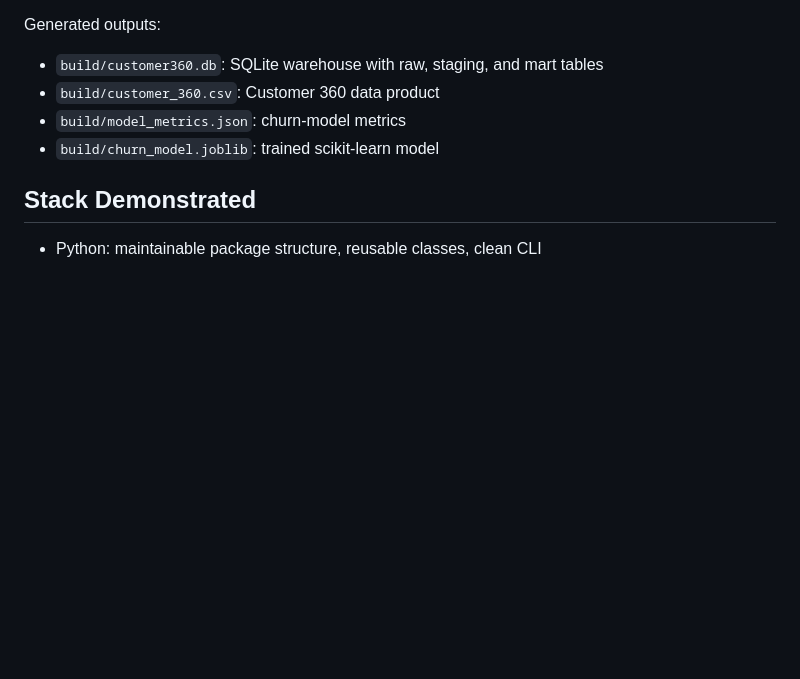
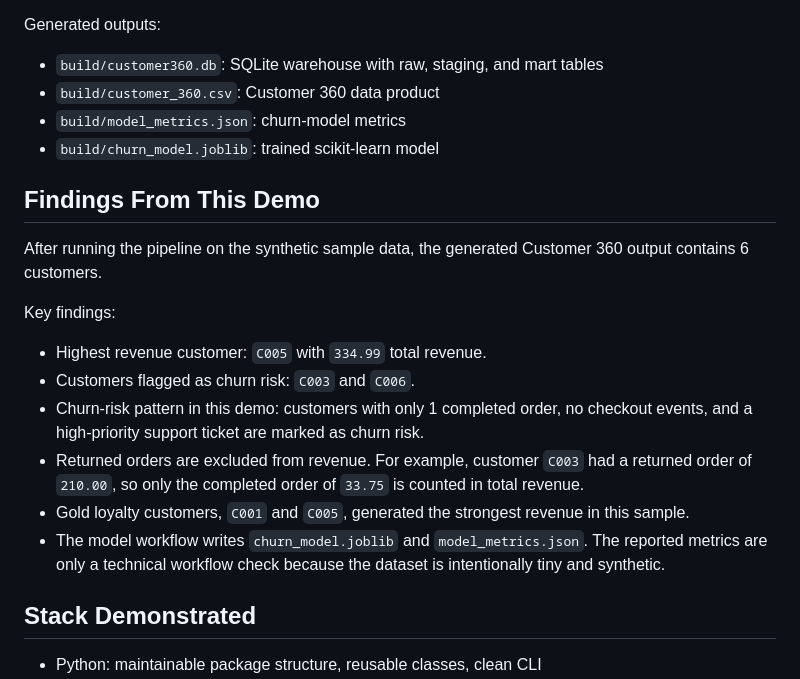
Before and after one commit to MiteshChakma/Data_engineering, a Markdown page: customer360-data-engineering-demo/README.md, the part around one of its changes. GitHub-like rendering; blank space fills up the shorter version.

```diff
--- a/customer360-data-engineering-demo/README.md
+++ b/customer360-data-engineering-demo/README.md
@@ -21,6 +48,19 @@ Generated outputs:
 - `build/customer_360.csv`: Customer 360 data product
 - `build/model_metrics.json`: churn-model metrics
 - `build/churn_model.joblib`: trained scikit-learn model
+
+## Findings From This Demo
+
+After running the pipeline on the synthetic sample data, the generated Customer 360 output contains 6 customers.
+
+Key findings:
+
+- Highest revenue customer: `C005` with `334.99` total revenue.
+- Customers flagged as churn risk: `C003` and `C006`.
+- Churn-risk pattern in this demo: customers with only 1 completed order, no checkout events, and a high-priority support ticket are marked as churn risk.
+- Returned orders are excluded from revenue. For example, customer `C003` had a returned order of `210.00`, so only the completed order of `33.75` is counted in total revenue.
+- Gold loyalty customers, `C001` and `C005`, generated the strongest revenue in this sample.
+- The model workflow writes `churn_model.joblib` and `model_metrics.json`. The reported metrics are only a technical workflow check because the dataset is intentionally tiny and synthetic.
 
 ## Stack Demonstrated
 
```
Also changed, not shown: other parts of customer360-data-engineering-demo/README.md (+29 -2 lines).
